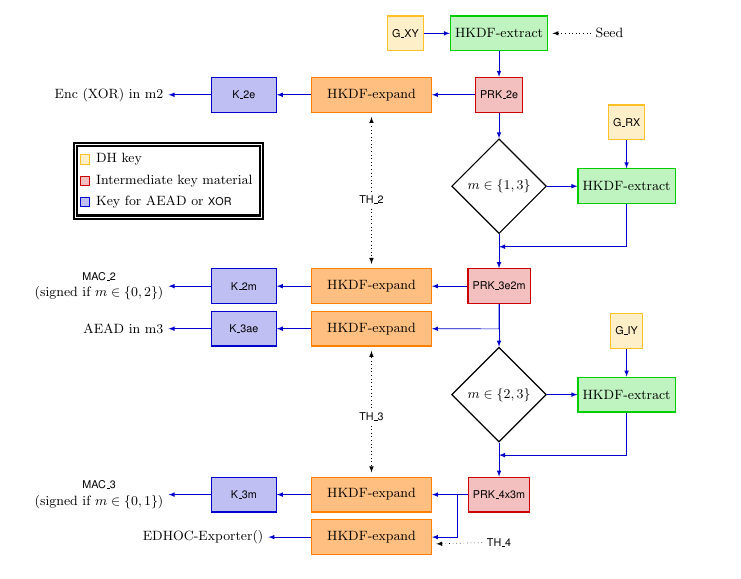
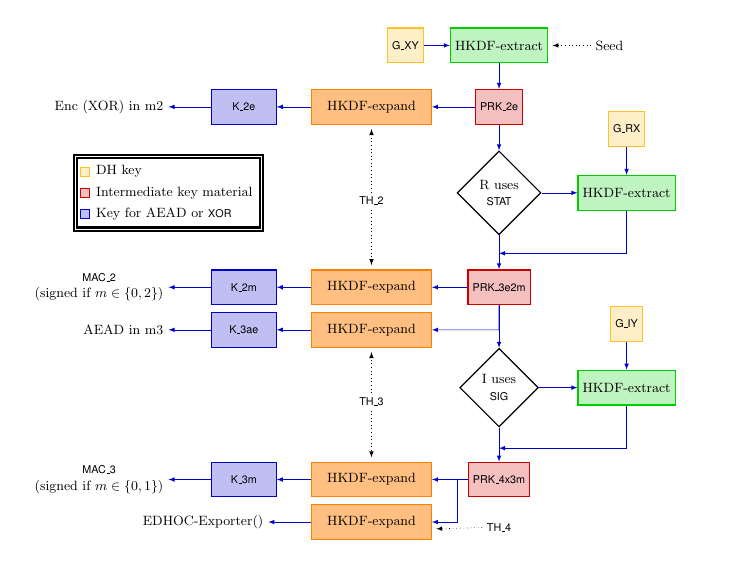
Before and after one commit to hoheinzollern/EDHOC-Verification, a LaTeX paper (models/edhoc/draftedhoc-20200301/report/main.tex, which reads models/edhoc/draftedhoc-20200301/report/kdfdiagram.tex): part of page 6 of 21, cut so that both start at the same text. Compiled offline with pdfLaTeX.

Commit message:
Modified text in KDF diagram

```diff
--- a/models/edhoc/draftedhoc-20200301/report/kdfdiagram.tex
+++ b/models/edhoc/draftedhoc-20200301/report/kdfdiagram.tex
@@ -36,10 +36,10 @@ term/.style={rounded corners},
 %\node [hkdfext, join] (h1) {\mHkdfExtract};
 \node [hkdfext, right=2.2cm of p0, join] (h1) {\mHkdfExtract};
 \node [prk, join] (p2) {\mPRKtwo};
-\node [cond, join] (c1) {$m \in \{1, 3\}$};
+\node [cond, join] (c1) {R uses \\ \mStat};
 
 \node [prk, join, below=8mm of c1.south] (p3) {\mPRKthree};
-\node [cond, join, below=10mm of p3.south] (c2) {$m \in \{2, 3\}$};
+\node [cond, join, below=10mm of p3.south] (c2) {I uses \\ \mSig};
 \node [prk, join, below=8mm of c2.south] (p4) {\mPRKfour};
 
 \node [hkdfext, right=3cm of c1] (h3) {\mHkdfExtract};
```
